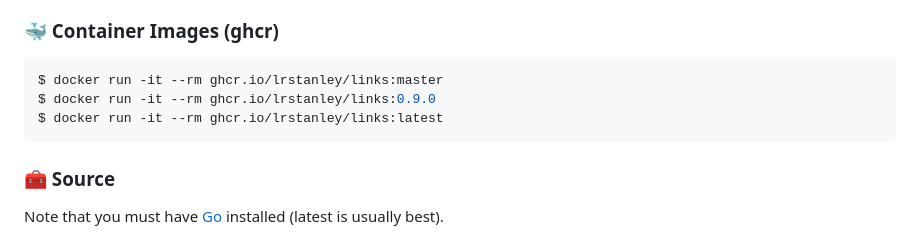
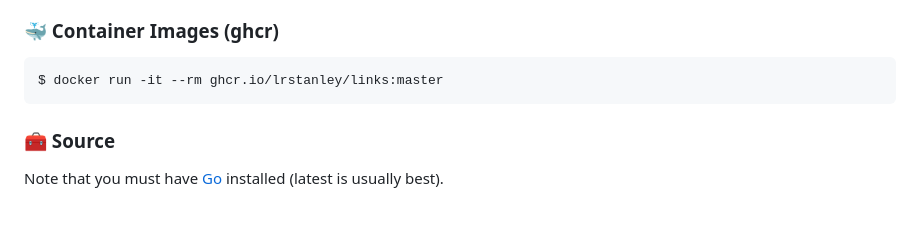
Before and after one commit to lrstanley/links, a Markdown page: README.md, the part around the change. GitHub-like rendering; blank space fills up the shorter version.

Commit message:
chore(readme): auto-update [skip ci]

````diff
--- a/README.md
+++ b/README.md
@@ -92,8 +92,6 @@ page for prebuilt versions.
 
 ```console
 $ docker run -it --rm ghcr.io/lrstanley/links:master
-$ docker run -it --rm ghcr.io/lrstanley/links:0.9.0
-$ docker run -it --rm ghcr.io/lrstanley/links:latest
 ```
 <!-- template:end:ghcr -->
 
````
